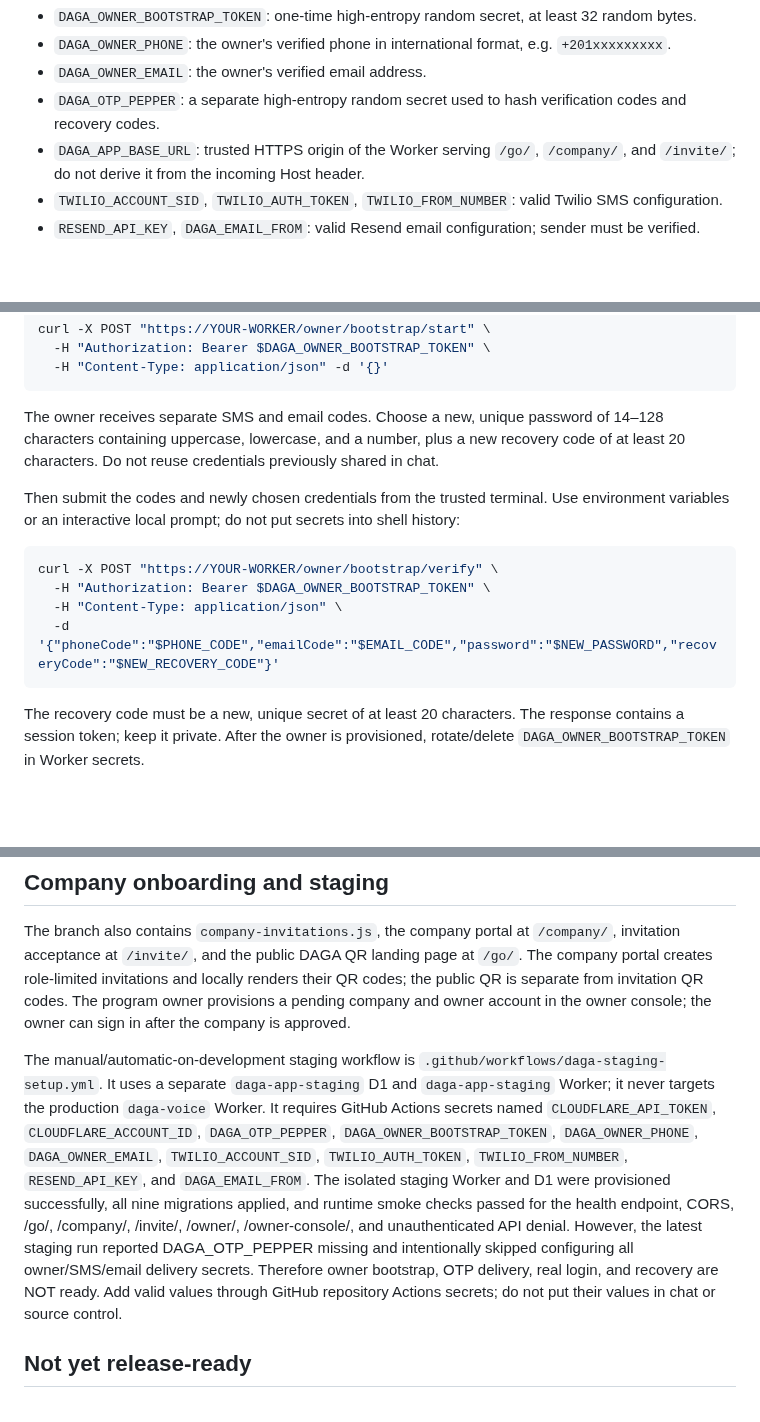
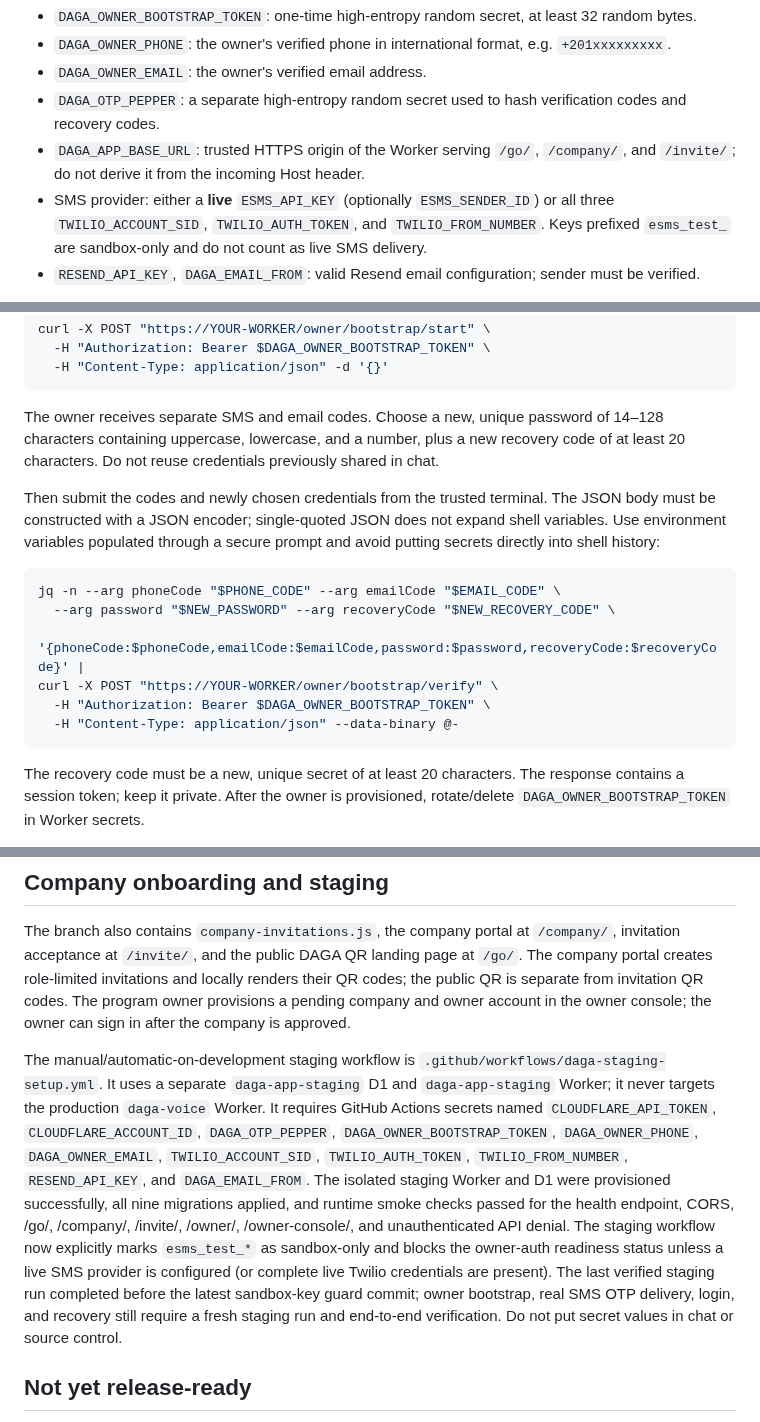
Before and after one commit to dagamobile10-creator/DAGA, a Markdown page: security/OWNER_AUTH_DEPLOYMENT.md, 3 parts joined by grey strips. Drawn GitHub-style; blank space fills up the shorter version.

Commit message:
Clarify live SMS requirements and fix bootstrap verification example

````diff
--- a/security/OWNER_AUTH_DEPLOYMENT.md
+++ b/security/OWNER_AUTH_DEPLOYMENT.md
@@ -27,7 +27,7 @@ Set these server-side in Cloudflare Worker settings (never in GitHub files or br
 - `DAGA_OWNER_EMAIL`: the owner's verified email address.
 - `DAGA_OTP_PEPPER`: a separate high-entropy random secret used to hash verification codes and recovery codes.
 - `DAGA_APP_BASE_URL`: trusted HTTPS origin of the Worker serving `/go/`, `/company/`, and `/invite/`; do not derive it from the incoming Host header.
-- `TWILIO_ACCOUNT_SID`, `TWILIO_AUTH_TOKEN`, `TWILIO_FROM_NUMBER`: valid Twilio SMS configuration.
+- SMS provider: either a **live** `ESMS_API_KEY` (optionally `ESMS_SENDER_ID`) or all three `TWILIO_ACCOUNT_SID`, `TWILIO_AUTH_TOKEN`, and `TWILIO_FROM_NUMBER`. Keys prefixed `esms_test_` are sandbox-only and do not count as live SMS delivery.
 - `RESEND_API_KEY`, `DAGA_EMAIL_FROM`: valid Resend email configuration; sender must be verified.
 
 Optionally set `DAGA_ALLOWED_ORIGINS` to the exact deployed frontend origin(s); do not use `*` in production. The phone and email values must be configured out-of-band. Never copy passwords, OTPs, recovery codes, provider keys, or bootstrap tokens into chat or source control.
@@ -44,13 +44,15 @@ curl -X POST "https://YOUR-WORKER/owner/bootstrap/start" \
 
 The owner receives separate SMS and email codes. Choose a new, unique password of 14–128 characters containing uppercase, lowercase, and a number, plus a new recovery code of at least 20 characters. Do not reuse credentials previously shared in chat.
 
-Then submit the codes and newly chosen credentials from the trusted terminal. Use environment variables or an interactive local prompt; do not put secrets into shell history:
+Then submit the codes and newly chosen credentials from the trusted terminal. The JSON body must be constructed with a JSON encoder; single-quoted JSON does not expand shell variables. Use environment variables populated through a secure prompt and avoid putting secrets directly into shell history:
 
 ```sh
+jq -n --arg phoneCode "$PHONE_CODE" --arg emailCode "$EMAIL_CODE" \
+  --arg password "$NEW_PASSWORD" --arg recoveryCode "$NEW_RECOVERY_CODE" \
+  '{phoneCode:$phoneCode,emailCode:$emailCode,password:$password,recoveryCode:$recoveryCode}' |
 curl -X POST "https://YOUR-WORKER/owner/bootstrap/verify" \
   -H "Authorization: Bearer $DAGA_OWNER_BOOTSTRAP_TOKEN" \
-  -H "Content-Type: application/json" \
-  -d '{"phoneCode":"$PHONE_CODE","emailCode":"$EMAIL_CODE","password":"$NEW_PASSWORD","recoveryCode":"$NEW_RECOVERY_CODE"}'
+  -H "Content-Type: application/json" --data-binary @-
 ```
 
 The recovery code must be a new, unique secret of at least 20 characters. The response contains a session token; keep it private. After the owner is provisioned, rotate/delete `DAGA_OWNER_BOOTSTRAP_TOKEN` in Worker secrets.
@@ -72,7 +74,7 @@ All routes fail closed when required configuration is absent. Sessions expire af
 
 The branch also contains `company-invitations.js`, the company portal at `/company/`, invitation acceptance at `/invite/`, and the public DAGA QR landing page at `/go/`. The company portal creates role-limited invitations and locally renders their QR codes; the public QR is separate from invitation QR codes. The program owner provisions a pending company and owner account in the owner console; the owner can sign in after the company is approved.
 
-The manual/automatic-on-development staging workflow is `.github/workflows/daga-staging-setup.yml`. It uses a separate `daga-app-staging` D1 and `daga-app-staging` Worker; it never targets the production `daga-voice` Worker. It requires GitHub Actions secrets named `CLOUDFLARE_API_TOKEN`, `CLOUDFLARE_ACCOUNT_ID`, `DAGA_OTP_PEPPER`, `DAGA_OWNER_BOOTSTRAP_TOKEN`, `DAGA_OWNER_PHONE`, `DAGA_OWNER_EMAIL`, `TWILIO_ACCOUNT_SID`, `TWILIO_AUTH_TOKEN`, `TWILIO_FROM_NUMBER`, `RESEND_API_KEY`, and `DAGA_EMAIL_FROM`. The isolated staging Worker and D1 were provisioned successfully, all nine migrations applied, and runtime smoke checks passed for the health endpoint, CORS, /go/, /company/, /invite/, /owner/, /owner-console/, and unauthenticated API denial. However, the latest staging run reported DAGA_OTP_PEPPER missing and intentionally skipped configuring all owner/SMS/email delivery secrets. Therefore owner bootstrap, OTP delivery, real login, and recovery are NOT ready. Add valid values through GitHub repository Actions secrets; do not put their values in chat or source control.
+The manual/automatic-on-development staging workflow is `.github/workflows/daga-staging-setup.yml`. It uses a separate `daga-app-staging` D1 and `daga-app-staging` Worker; it never targets the production `daga-voice` Worker. It requires GitHub Actions secrets named `CLOUDFLARE_API_TOKEN`, `CLOUDFLARE_ACCOUNT_ID`, `DAGA_OTP_PEPPER`, `DAGA_OWNER_BOOTSTRAP_TOKEN`, `DAGA_OWNER_PHONE`, `DAGA_OWNER_EMAIL`, `TWILIO_ACCOUNT_SID`, `TWILIO_AUTH_TOKEN`, `TWILIO_FROM_NUMBER`, `RESEND_API_KEY`, and `DAGA_EMAIL_FROM`. The isolated staging Worker and D1 were provisioned successfully, all nine migrations applied, and runtime smoke checks passed for the health endpoint, CORS, /go/, /company/, /invite/, /owner/, /owner-console/, and unauthenticated API denial. The staging workflow now explicitly marks `esms_test_*` as sandbox-only and blocks the owner-auth readiness status unless a live SMS provider is configured (or complete live Twilio credentials are present). The last verified staging run completed before the latest sandbox-key guard commit; owner bootstrap, real SMS OTP delivery, login, and recovery still require a fresh staging run and end-to-end verification. Do not put secret values in chat or source control.
 
 ## Not yet release-ready
 
````
